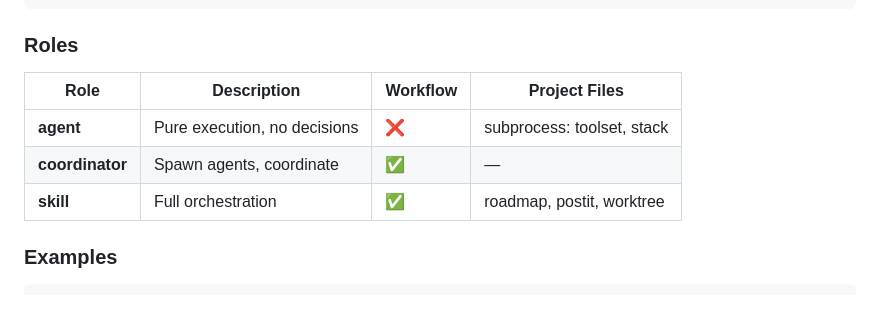
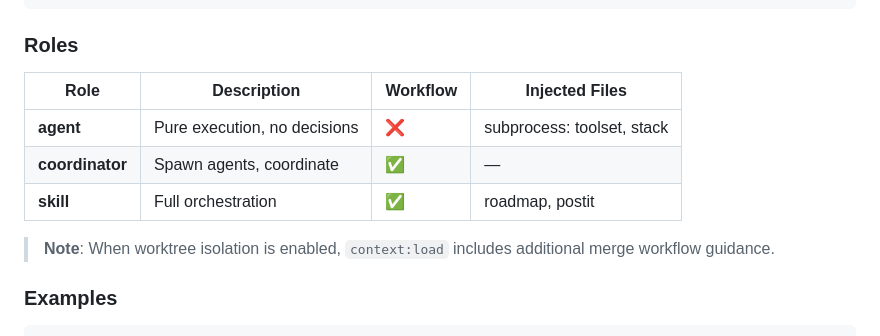
Before and after one commit to quazardous/sailing, a Markdown page: skill/SKILL.md, the part around the change. Rendered like a GitHub page; blank space fills up the shorter version.

Commit message:
docs: clarify conditional worktree fragment injection in SKILL.md
worktree guidance is injected only when worktree isolation is enabled,
not unconditionally as the table implied.

```diff
--- a/skill/SKILL.md
+++ b/skill/SKILL.md
@@ -20,11 +20,13 @@ rudder context:load <operation>    # Auto-resolves role from operation
 
 ### Roles
 
-| Role | Description | Workflow | Project Files |
-|------|-------------|----------|---------------|
+| Role | Description | Workflow | Injected Files |
+|------|-------------|----------|----------------|
 | **agent** | Pure execution, no decisions | ❌ | subprocess: toolset, stack |
 | **coordinator** | Spawn agents, coordinate | ✅ | — |
-| **skill** | Full orchestration | ✅ | roadmap, postit, worktree |
+| **skill** | Full orchestration | ✅ | roadmap, postit |
+
+> **Note**: When worktree isolation is enabled, `context:load` includes additional merge workflow guidance.
 
 ### Examples
 
```
